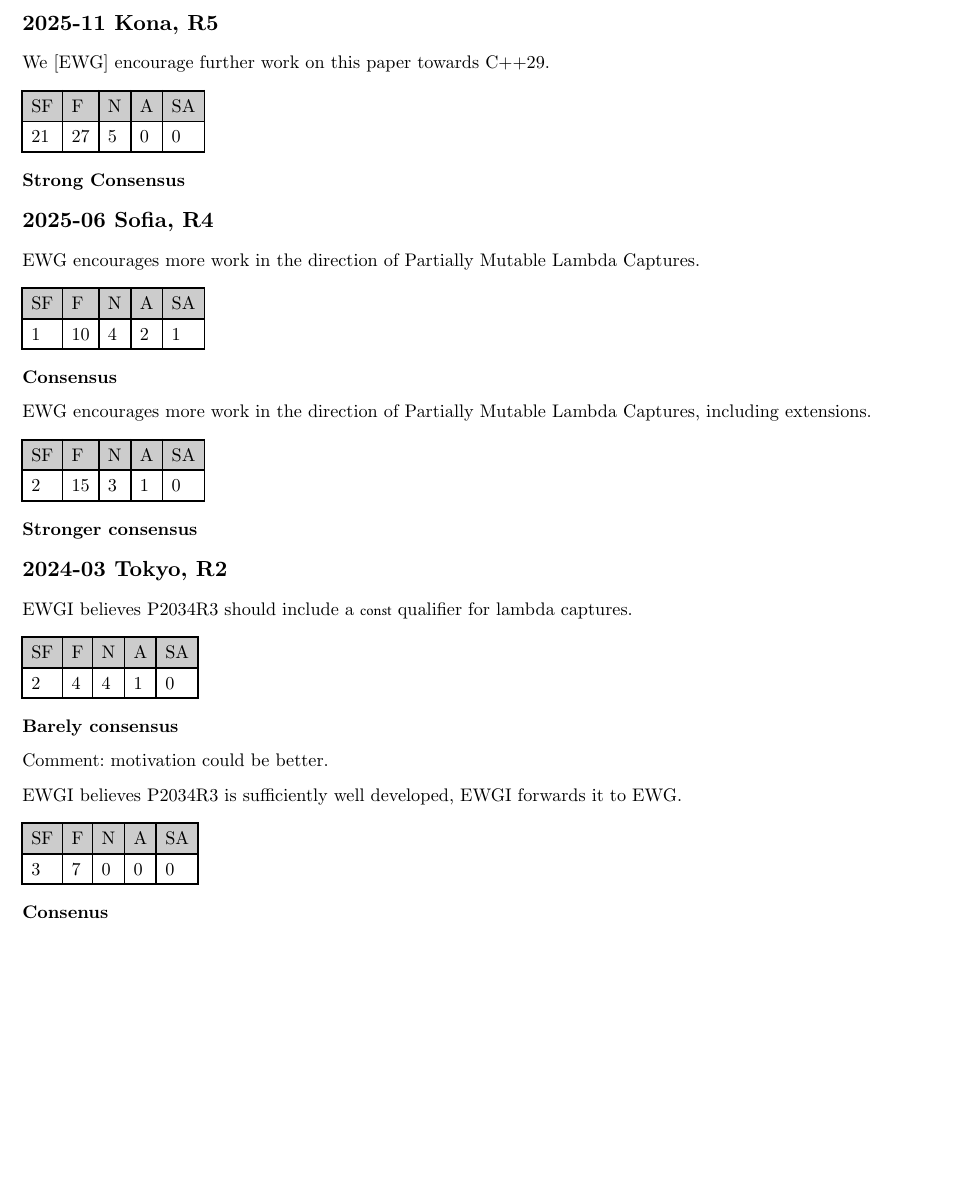
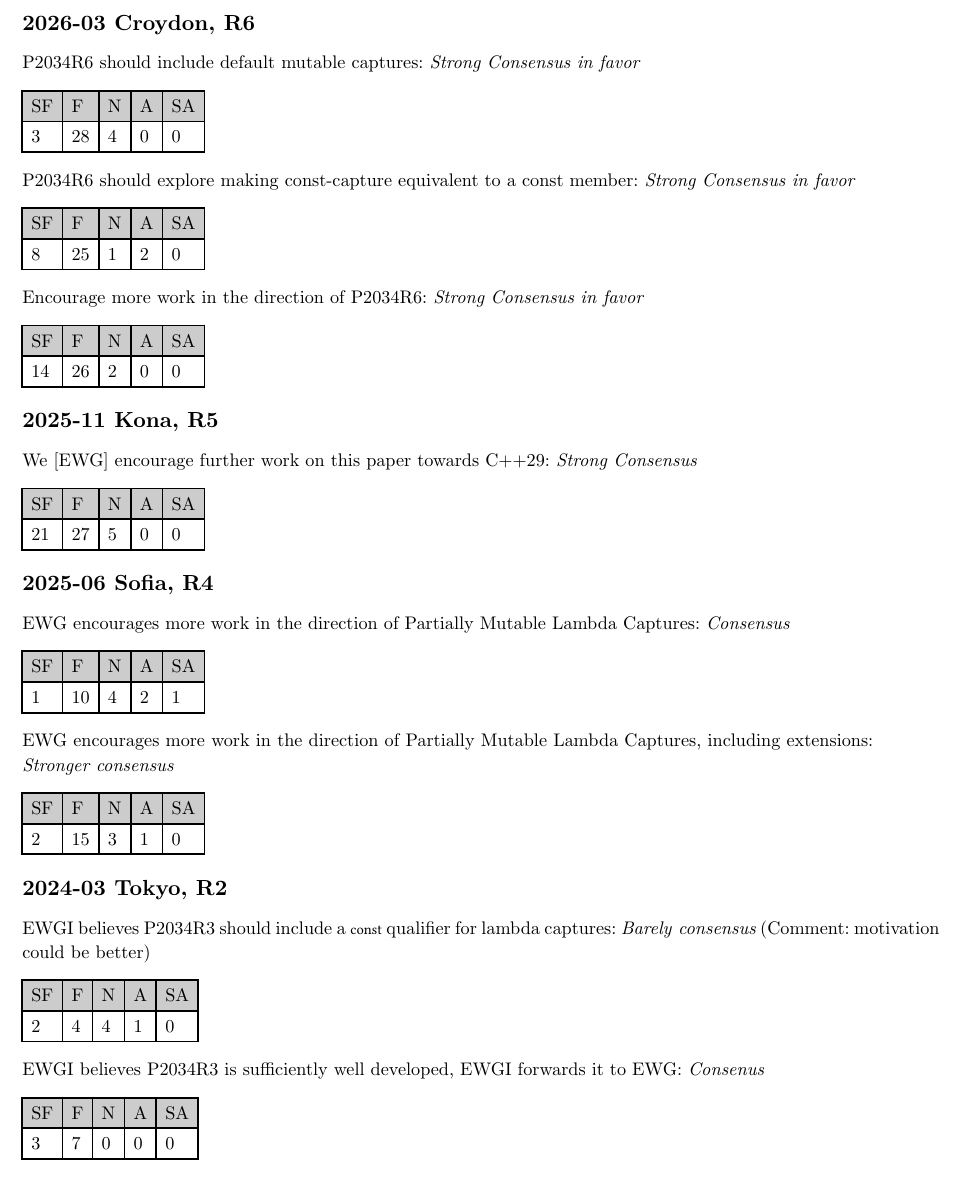
Before and after one commit to lakshayg/wg21, a Typst document (p2034/main.typ): part of page 3 of 13, cut at the place of the change, the shorter picture padded with empty space. Compiled offline with Typst 0.15; a missing font is replaced by an installed copy or a similar font.

Commit message:
Add polls for EWG Croydon 2026-03

```diff
--- a/p2034/main.typ
+++ b/p2034/main.typ
@@ -103,11 +105,48 @@
 
 = Polls
 
+== 2026-03 Croydon, R6
+
+#nobreak[
+
+P2034R6 should include default mutable captures: _Strong Consensus in favor_
+
+#table(
+  columns: 5,
+  [SF],[F],[N],[A],[SA],
+  [3],[28],[4],[0],[0],
+)
+]
+
+#nobreak[
+
+P2034R6 should explore making const-capture equivalent to a const member:
+_Strong Consensus in favor_
+
+#table(
+  columns: 5,
+  [SF],[F],[N],[A],[SA],
+  [8],[25],[1],[2],[0],
+)
+]
+
+#nobreak[
+
+Encourage more work in the direction of P2034R6: _Strong Consensus in favor_
+
+#table(
+  columns: 5,
+  [SF],[F],[N],[A],[SA],
+  [14],[26],[2],[0],[0],
+)
+]
+
 == 2025-11 Kona, R5
 
 #nobreak[
 
-We \[EWG\] encourage further work on this paper towards C++29.
+We \[EWG\] encourage further work on this paper towards C++29:
+_Strong Consensus_
 
 #table(
   columns: 5,
@@ -121,20 +158,19 @@ We \[EWG\] encourage further work on this paper towards C++29.
 == 2025-06 Sofia, R4
 
 #nobreak[
-EWG encourages more work in the direction of Partially Mutable Lambda Captures.
+EWG encourages more work in the direction of Partially Mutable Lambda Captures:
+_Consensus_
 
 #table(
   columns: 5,
   [SF],[F],[N],[A],[SA],
   [1],[10],[4],[2],[1],
 )
-
-*Consensus*
 ]
 
 #nobreak[
 EWG encourages more work in the direction of Partially Mutable Lambda Captures,
-including extensions.
+including extensions: _Stronger consensus_
 
 #table(
   columns: 5,
@@ -148,21 +182,19 @@ including extensions.
 == 2024-03 Tokyo, R2
 
 #nobreak[
-EWGI believes P2034R3 should include a `const` qualifier for lambda captures.
+EWGI believes P2034R3 should include a `const` qualifier for lambda captures:
+_Barely consensus_ (Comment: motivation could be better)
 
 #table(
   columns: 5,
   [SF],[F],[N],[A],[SA],
   [2],[4],[4],[1],[0],
 )
-
-*Barely consensus*
-
-Comment: motivation could be better.
 ]
 
 #nobreak[
-EWGI believes P2034R3 is sufficiently well developed, EWGI forwards it to EWG.
+EWGI believes P2034R3 is sufficiently well developed, EWGI forwards it to EWG:
+_Consenus_
 
 #table(
   columns: 5,
```
Also changed, not shown: p2034/main.typ (10 more changed lines).
